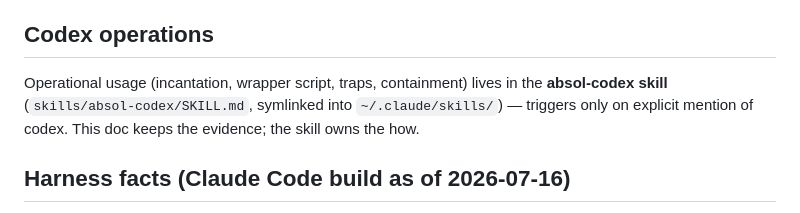
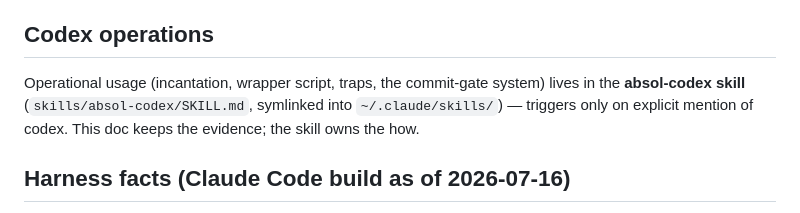
Before and after one commit to anichat21/absol-pipeline, a Markdown page: meta/model-doctrine.md, the part around the change. Rendered like a GitHub page.

Commit message:
meta: model-doctrine points at the commit-gate system, not containment
Co-Authored-By: Claude Fable 5 <noreply@anthropic.com>
Claude-Session: https://claude.ai/code/session_01Qtn7gxVVYbcDsq5EDpqQqY

```diff
--- a/meta/model-doctrine.md
+++ b/meta/model-doctrine.md
@@ -64,7 +64,7 @@ The two baited traps decided it:
 
 ## Codex operations
 
-Operational usage (incantation, wrapper script, traps, containment) lives in the **absol-codex skill** (`skills/absol-codex/SKILL.md`, symlinked into `~/.claude/skills/`) — triggers only on explicit mention of codex. This doc keeps the evidence; the skill owns the how.
+Operational usage (incantation, wrapper script, traps, the commit-gate system) lives in the **absol-codex skill** (`skills/absol-codex/SKILL.md`, symlinked into `~/.claude/skills/`) — triggers only on explicit mention of codex. This doc keeps the evidence; the skill owns the how.
 
 ## Harness facts (Claude Code build as of 2026-07-16)
 
```
